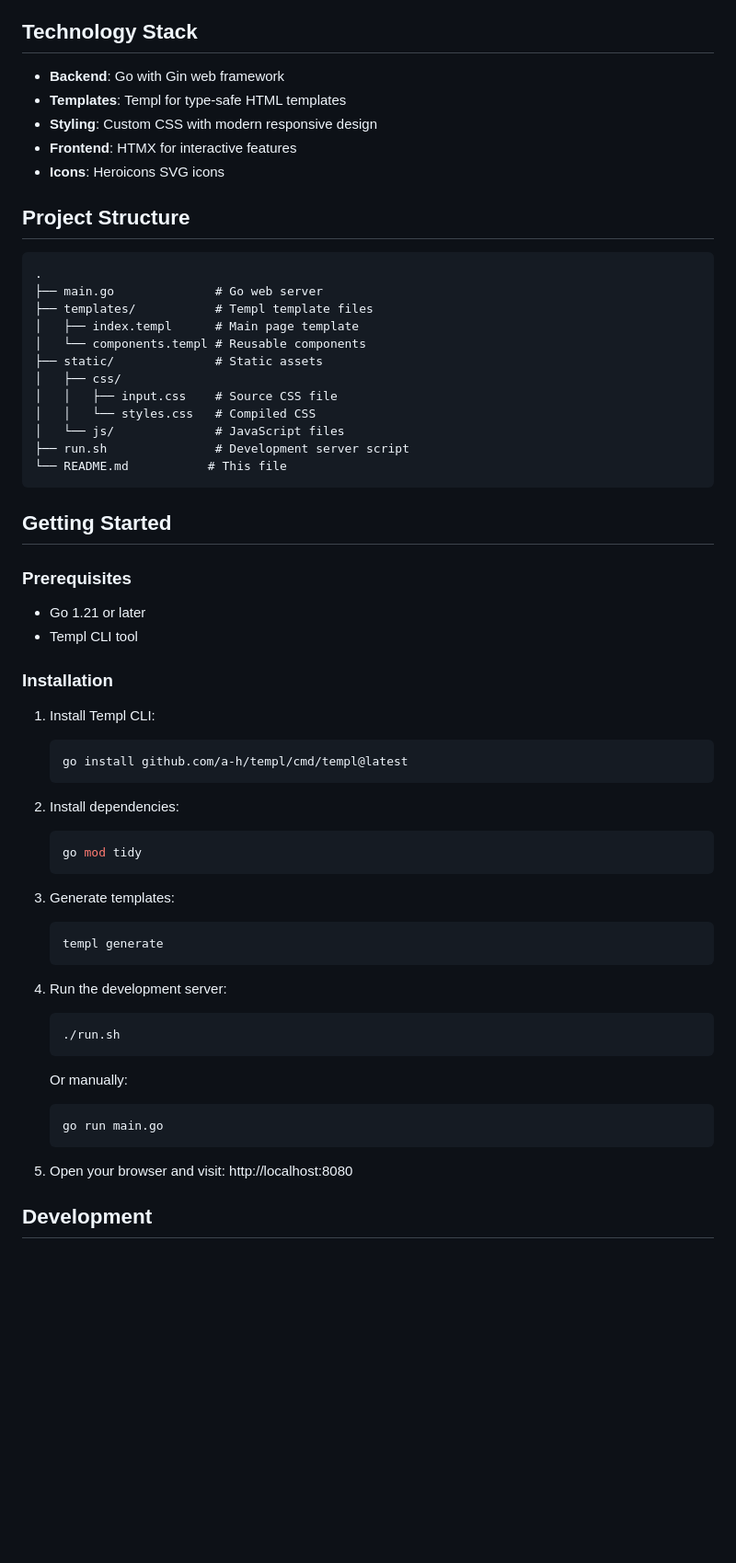
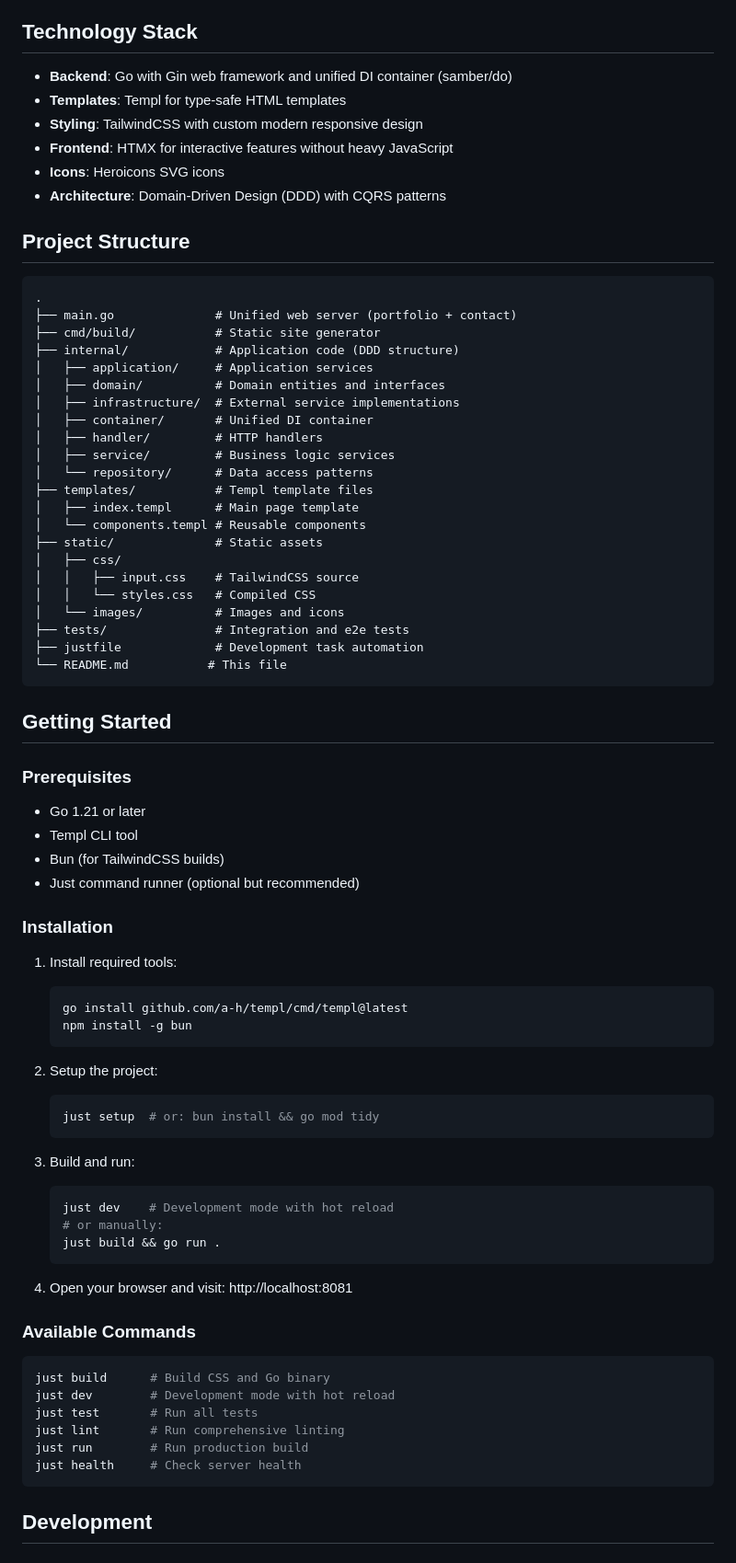
Before and after one commit to LarsArtmann/website-holger-hahn, a Markdown page: README.md, the part around one of its changes. Shown at 92% size. GitHub-like rendering; blank space fills up the shorter version.

````diff
--- a/README.md
+++ b/README.md
@@ -11,26 +11,37 @@ A professional website for Holger M. Hahn, Solution Architect & Test Engineer sp
 
 ## Technology Stack
 
-- **Backend**: Go with Gin web framework
+- **Backend**: Go with Gin web framework and unified DI container (samber/do)
 - **Templates**: Templ for type-safe HTML templates
-- **Styling**: Custom CSS with modern responsive design
-- **Frontend**: HTMX for interactive features
+- **Styling**: TailwindCSS with custom modern responsive design
+- **Frontend**: HTMX for interactive features without heavy JavaScript
 - **Icons**: Heroicons SVG icons
+- **Architecture**: Domain-Driven Design (DDD) with CQRS patterns
 
 ## Project Structure
 
 ```
 .
-├── main.go              # Go web server
+├── main.go              # Unified web server (portfolio + contact)
+├── cmd/build/           # Static site generator
+├── internal/            # Application code (DDD structure)
+│   ├── application/     # Application services
+│   ├── domain/          # Domain entities and interfaces
+│   ├── infrastructure/  # External service implementations
+│   ├── container/       # Unified DI container
+│   ├── handler/         # HTTP handlers
+│   ├── service/         # Business logic services
+│   └── repository/      # Data access patterns
 ├── templates/           # Templ template files
 │   ├── index.templ      # Main page template
 │   └── components.templ # Reusable components
 ├── static/              # Static assets
 │   ├── css/
-│   │   ├── input.css    # Source CSS file
+│   │   ├── input.css    # TailwindCSS source
 │   │   └── styles.css   # Compiled CSS
-│   └── js/              # JavaScript files
-├── run.sh               # Development server script
+│   └── images/          # Images and icons
+├── tests/               # Integration and e2e tests
+├── justfile             # Development task automation
 └── README.md           # This file
 ```
 
@@ -40,35 +51,41 @@ A professional website for Holger M. Hahn, Solution Architect & Test Engineer sp
 
 - Go 1.21 or later
 - Templ CLI tool
+- Bun (for TailwindCSS builds)
+- Just command runner (optional but recommended)
 
 ### Installation
 
-1. Install Templ CLI:
+1. Install required tools:
    ```bash
    go install github.com/a-h/templ/cmd/templ@latest
+   npm install -g bun
    ```
 
-2. Install dependencies:
+2. Setup the project:
    ```bash
-   go mod tidy
+   just setup  # or: bun install && go mod tidy
    ```
 
-3. Generate templates:
+3. Build and run:
    ```bash
-   templ generate
+   just dev    # Development mode with hot reload
+   # or manually:
+   just build && go run .
    ```
 
-4. Run the development server:
-   ```bash
-   ./run.sh
-   ```
+4. Open your browser and visit: http://localhost:8081
 
-   Or manually:
-   ```bash
-   go run main.go
-   ```
+### Available Commands
 
-5. Open your browser and visit: http://localhost:8080
+```bash
+just build      # Build CSS and Go binary
+just dev        # Development mode with hot reload
+just test       # Run all tests
+just lint       # Run comprehensive linting
+just run        # Run production build
+just health     # Check server health
+```
 
 ## Development
 
````
Also changed, not shown: other parts of README.md (+39 -22 lines).
